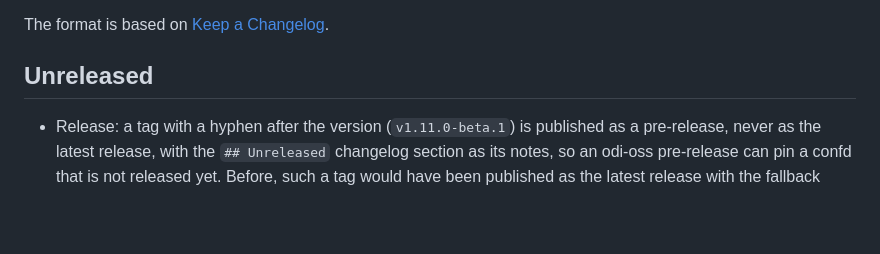
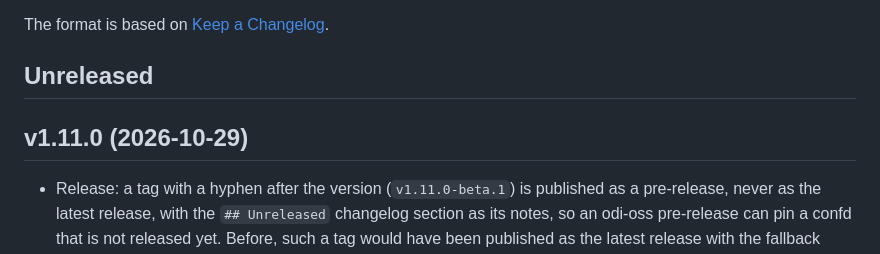
Before and after one commit to AndreZiviani/odi-ui, a Markdown page: CHANGELOG.md, the part around the change. Rendered like a GitHub page; blank space fills up the shorter version.

Commit message:
CHANGELOG: v1.11.0

```diff
--- a/CHANGELOG.md
+++ b/CHANGELOG.md
@@ -5,6 +5,8 @@ All notable changes to this project are documented in this file.
 The format is based on [Keep a Changelog](https://keepachangelog.com/en/1.1.0/).
 
 ## Unreleased
+
+## v1.11.0 (2026-10-29)
 
 - Release: a tag with a hyphen after the version (`v1.11.0-beta.1`) is published as a pre-release, never as the latest release, with the `## Unreleased` changelog section as its notes, so an odi-oss pre-release can pin a confd that is not released yet. Before, such a tag would have been published as the latest release with the fallback notes.
 
```
